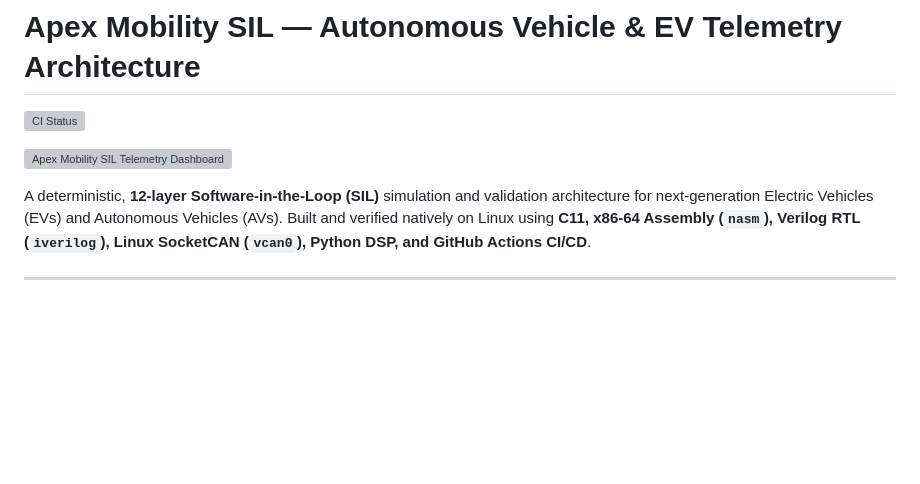
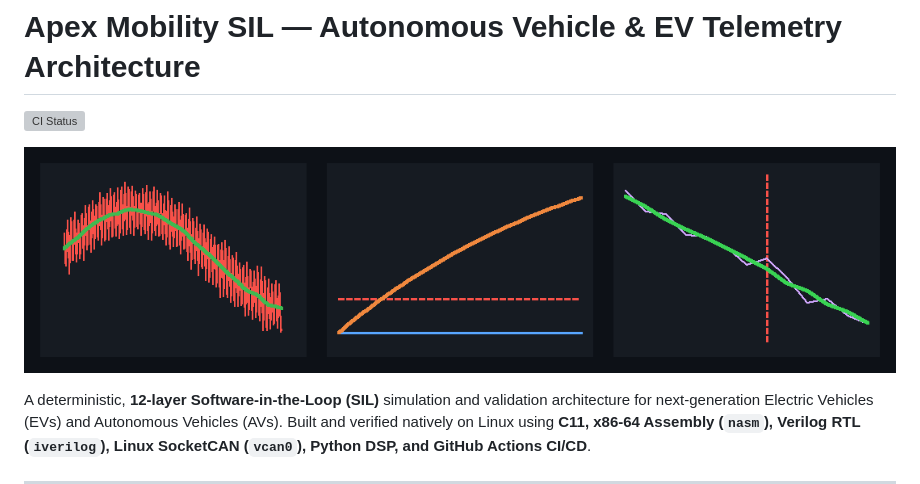
Before and after one commit to devna-amber/apex-mobility-sil, a Markdown page: README.md, the part around the change. GitHub-like rendering; pictures changed too: docs/sil_telemetry_dashboard.png (added); blank space fills up the shorter version; grey boxes are pictures that could not be loaded.

Commit message:
fix(docs): render zero-dependency native PNG telemetry dashboard

```diff
--- a/README.md
+++ b/README.md
@@ -2,7 +2,7 @@
 
 [![CI Status](https://github.com)](https://github.com)
 
-![Apex Mobility SIL Telemetry Dashboard](https://://githubusercontent.com/devna-amber/apex-mobility-sil/main/docs/sil_telemetry_dashboard.svg)
+![Apex Mobility SIL Telemetry Dashboard](docs/sil_telemetry_dashboard.png)
 
 A deterministic, **12-layer Software-in-the-Loop (SIL)** simulation and validation architecture for next-generation Electric Vehicles (EVs) and Autonomous Vehicles (AVs). Built and verified natively on Linux using **C11, x86-64 Assembly (`nasm`), Verilog RTL (`iverilog`), Linux SocketCAN (`vcan0`), Python DSP, and GitHub Actions CI/CD**.
 
```
Also changed, not shown: 2 other files.
